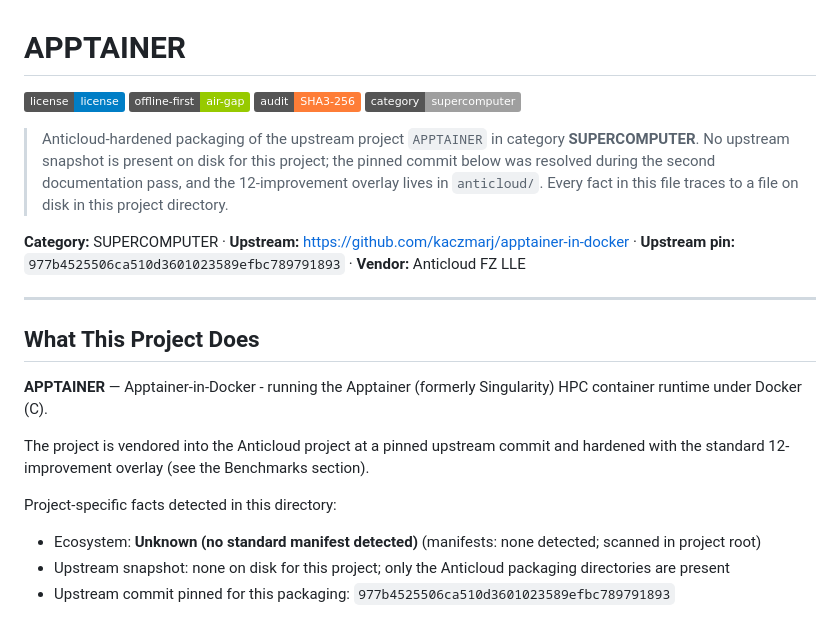
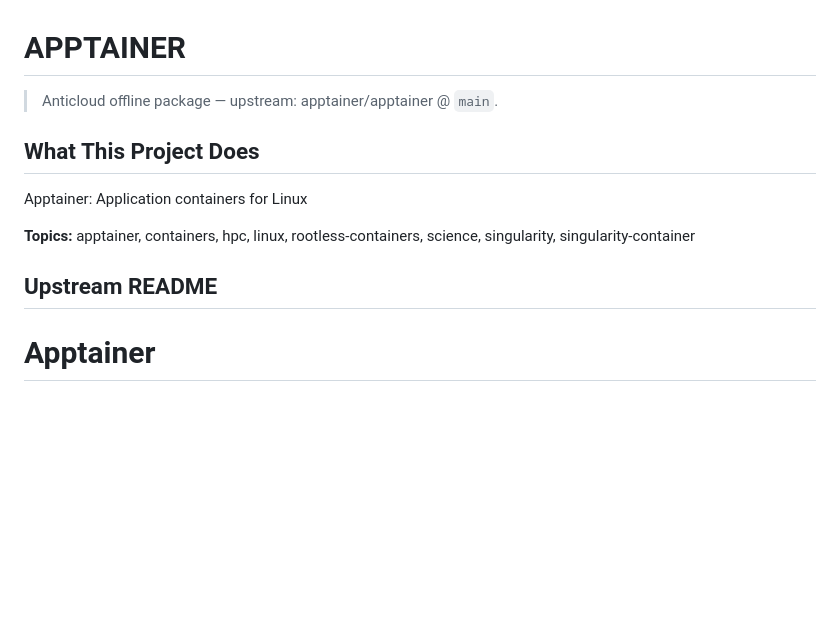
Before and after one commit to the-anticloud/anticloud-apptainer, a Markdown page: README.md, the part around one of its changes. Rendered like a GitHub page; badges without logos; blank space fills up the shorter version.

Commit message:
docs: sourced package for APPTAINER

```diff
--- a/README.md
+++ b/README.md
@@ -1,22 +1,14 @@
 # APPTAINER
 
-![license](https://img.shields.io/badge/license-license-blue) ![offline-first](https://img.shields.io/badge/offline--first-air--gap-green) ![audit](https://img.shields.io/badge/audit-SHA3--256-orange) ![category](https://img.shields.io/badge/category-supercomputer-lightgrey)
-
-> Anticloud-hardened packaging of the upstream project `APPTAINER` in category **SUPERCOMPUTER**. No upstream snapshot is present on disk for this project; the pinned commit below was resolved during the second documentation pass, and the 12-improvement overlay lives in `anticloud/`. Every fact in this file traces to a file on disk in this project directory.
-
-**Category:** SUPERCOMPUTER · **Upstream:** https://github.com/kaczmarj/apptainer-in-docker · **Upstream pin:** `977b4525506ca510d3601023589efbc789791893` · **Vendor:** Anticloud FZ LLE
-
----
+> Anticloud offline package — upstream: apptainer/apptainer @ `main`.
 
 ## What This Project Does
 
-**APPTAINER** — Apptainer-in-Docker - running the Apptainer (formerly Singularity) HPC container runtime under Docker (C).
+Apptainer: Application containers for Linux
 
-The project is vendored into the Anticloud project at a pinned upstream commit and hardened with the standard 12-improvement overlay (see the Benchmarks section).
+**Topics:** apptainer, containers, hpc, linux, rootless-containers, science, singularity, singularity-container
 
-Project-specific facts detected in this directory:
+## Upstream README
 
-- Ecosystem: **Unknown (no standard manifest detected)** (manifests: none detected; scanned in project root)
-- Upstream snapshot: none on disk for this project; only the Anticloud packaging directories are present
-- Upstream commit pinned for this packaging: `977b4525506ca510d3601023589efbc789791893`
+# Apptainer
 
```
Also changed, not shown: other parts of README.md (+50 -143 lines).
